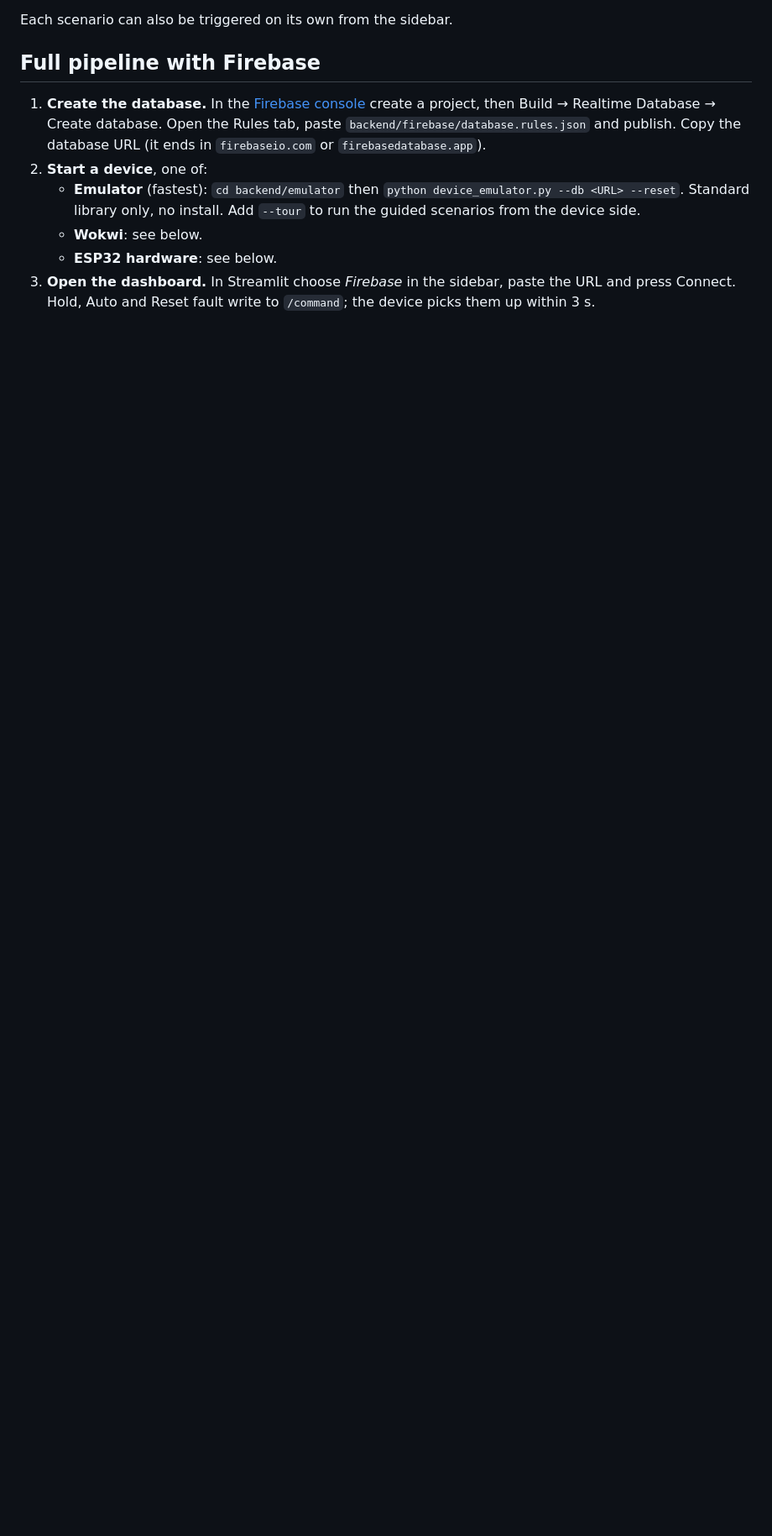
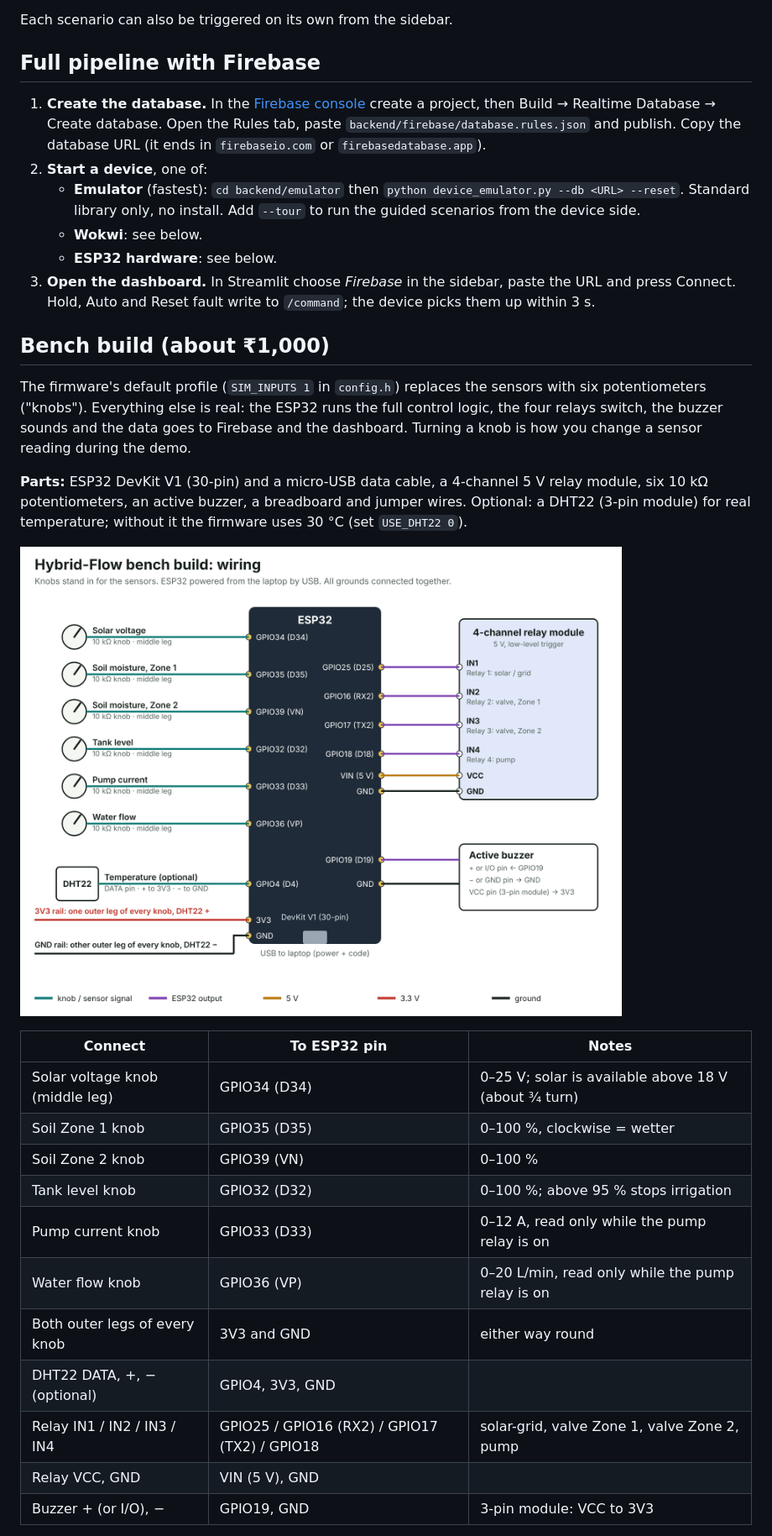
Before and after one commit to sangeet0107-hash/hybrid-flow-, a Markdown page: README.md, the part around one of its changes. Shown at 84% size. Rendered like a GitHub page; pictures changed too: docs/bench-wiring.png (added); blank space fills up the shorter version.

```diff
--- a/README.md
+++ b/README.md
@@ -64,3 +64,25 @@ Each scenario can also be triggered on its own from the sidebar.
    - **ESP32 hardware**: see below.
 3. **Open the dashboard.** In Streamlit choose *Firebase* in the sidebar, paste the URL and press Connect. Hold, Auto and Reset fault write to `/command`; the device picks them up within 3 s.
 
+## Bench build (about ₹1,000)
+
+The firmware's default profile (`SIM_INPUTS 1` in `config.h`) replaces the sensors with six potentiometers ("knobs"). Everything else is real: the ESP32 runs the full control logic, the four relays switch, the buzzer sounds and the data goes to Firebase and the dashboard. Turning a knob is how you change a sensor reading during the demo.
+
+**Parts:** ESP32 DevKit V1 (30-pin) and a micro-USB data cable, a 4-channel 5 V relay module, six 10 kΩ potentiometers, an active buzzer, a breadboard and jumper wires. Optional: a DHT22 (3-pin module) for real temperature; without it the firmware uses 30 °C (set `USE_DHT22 0`).
+
+![Bench wiring](docs/bench-wiring.png)
+
+| Connect | To ESP32 pin | Notes |
+|---|---|---|
+| Solar voltage knob (middle leg) | GPIO34 (D34) | 0–25 V; solar is available above 18 V (about ¾ turn) |
+| Soil Zone 1 knob | GPIO35 (D35) | 0–100 %, clockwise = wetter |
+| Soil Zone 2 knob | GPIO39 (VN) | 0–100 % |
+| Tank level knob | GPIO32 (D32) | 0–100 %; above 95 % stops irrigation |
+| Pump current knob | GPIO33 (D33) | 0–12 A, read only while the pump relay is on |
+| Water flow knob | GPIO36 (VP) | 0–20 L/min, read only while the pump relay is on |
+| Both outer legs of every knob | 3V3 and GND | either way round |
+| DHT22 DATA, +, − (optional) | GPIO4, 3V3, GND | |
+| Relay IN1 / IN2 / IN3 / IN4 | GPIO25 / GPIO16 (RX2) / GPIO17 (TX2) / GPIO18 | solar-grid, valve Zone 1, valve Zone 2, pump |
+| Relay VCC, GND | VIN (5 V), GND | |
+| Buzzer + (or I/O), − | GPIO19, GND | 3-pin module: VCC to 3V3 |
+
```
Also changed, not shown: other parts of README.md (+23 -22 lines), 11 other files.
